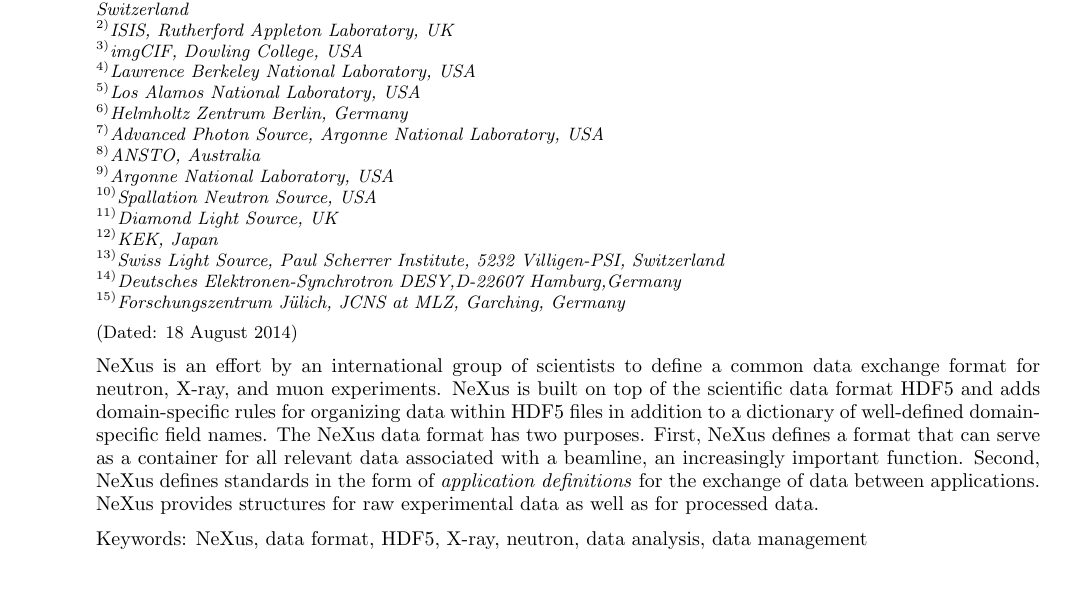
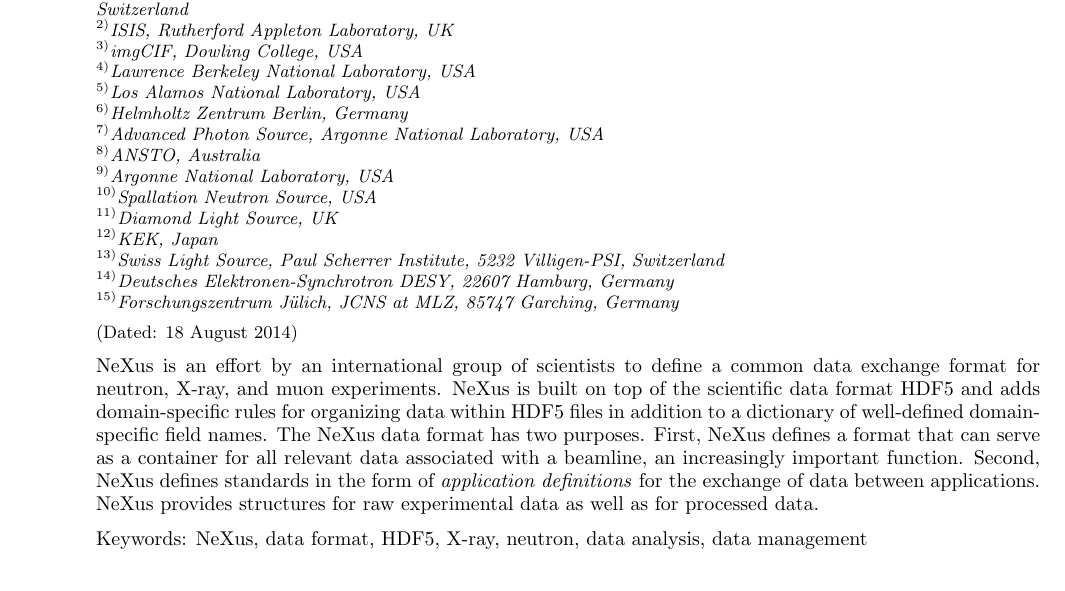
Before and after one commit to nexusformat/communications, a LaTeX paper (2014/csipaper/nexus14aip.tex): part of page 1 of 5, cut so that both start at the same text. Compiled offline with pdfLaTeX.

Commit message:
Added postal code of Garching. @Eugen: to the best of my knowledge, prefix "D-" is declared obsolete by Deutsche Post.

```diff
--- a/2014/csipaper/nexus14aip.tex
+++ b/2014/csipaper/nexus14aip.tex
@@ -88,10 +88,10 @@
 \affiliation{Swiss Light Source, Paul Scherrer Institute, 5232 Villigen-PSI, Switzerland}
 
 \author{Eugen Wintersberger}
-\affiliation{Deutsches Elektronen-Synchrotron DESY,D-22607 Hamburg,Germany}
+\affiliation{Deutsches Elektronen-Synchrotron DESY, 22607 Hamburg, Germany}
 
 \author{Joachim Wuttke}
-\affiliation{Forschungszentrum J\"ulich, JCNS at MLZ, Garching, Germany}
+\affiliation{Forschungszentrum J\"ulich, JCNS at MLZ, 85747 Garching, Germany}
 
 
 \collaboration{NeXus International Advisory Committee}
```
